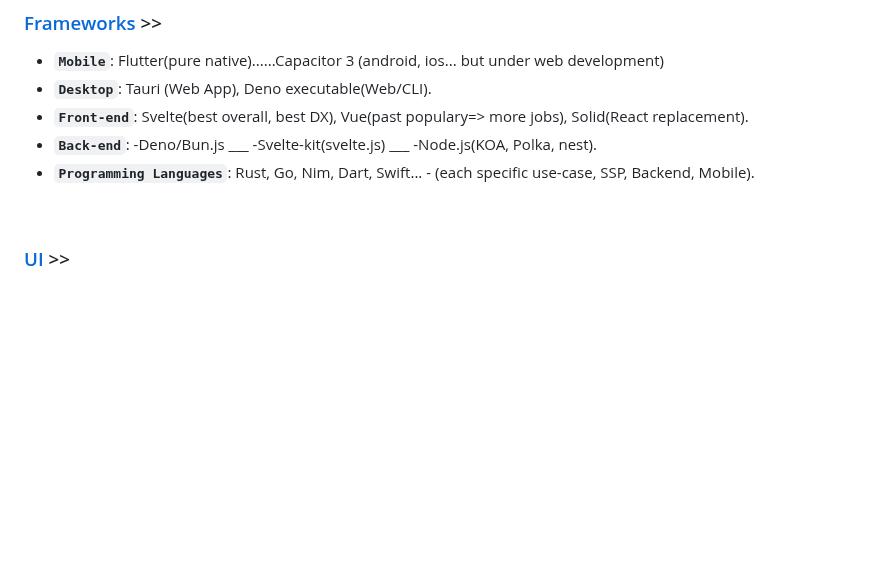
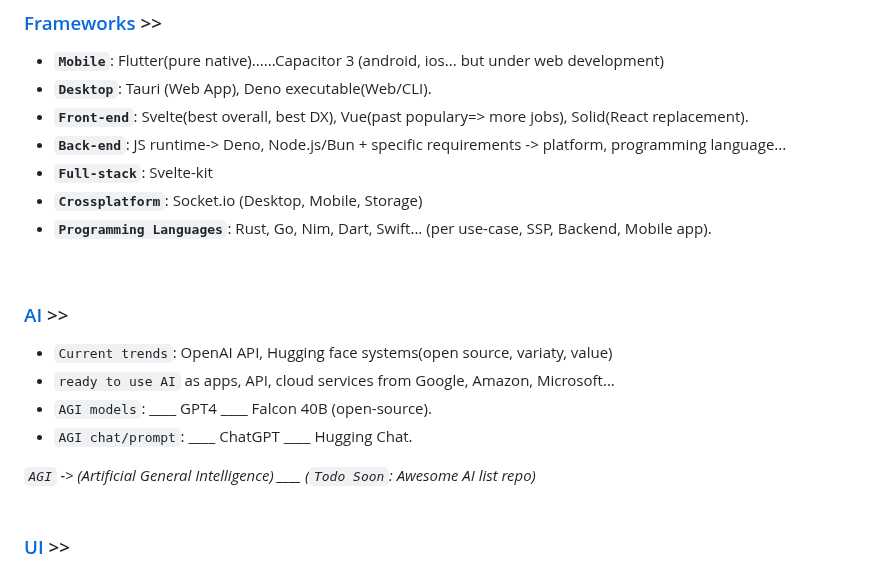
Before and after one commit to Systemic-Labs/Perfect-Stack, a Markdown page: README.md, the part around the change. Rendered like a GitHub page; blank space fills up the shorter version.

Commit message:
Document new update.
Added: AI section.
Correction and improved: frameworks section

```diff
--- a/README.md
+++ b/README.md
@@ -47,8 +47,19 @@
  - **`Mobile`**: Flutter(pure native)......Capacitor 3 (android, ios... but under web development)
  - **`Desktop`**:  Tauri (Web App),  Deno executable(Web/CLI).
  - **`Front-end`**: Svelte(best overall, best DX),  Vue(past populary=> more jobs), Solid(React replacement).
- - **`Back-end`**: -Deno/Bun.js ___  -Svelte-kit(svelte.js) ___  -Node.js(KOA, Polka, nest).
- - **`Programming Languages`**:  Rust, Go, Nim, Dart, Swift... - (each specific use-case, SSP, Backend, Mobile).
+ - **`Back-end`**: JS runtime-> Deno, Node.js/Bun + specific requirements -> platform, programming language...
+ - **`Full-stack`**: Svelte-kit
+ - **`Crossplatform`**: Socket.io (Desktop, Mobile, Storage)
+ - **`Programming Languages`**:  Rust, Go, Nim, Dart, Swift... (per use-case, SSP, Backend, Mobile app).
+<br>
+
+### [AI](#ai-) >>
+- `Current trends`: OpenAI API, Hugging face systems(open source, variaty, value)
+- `ready to use AI` as apps, API, cloud services from Google, Amazon, Microsoft...
+- `AGI models`: ____ GPT4 ____ Falcon 40B (open-source).
+- `AGI chat/prompt`: ____ ChatGPT ____ Hugging Chat.
+
+*`AGI` -> (Artificial General Intelligence)   ____ (`Todo Soon`: Awesome AI list repo)*
 <br>
 
 ### [UI](#ui-) >>
```
